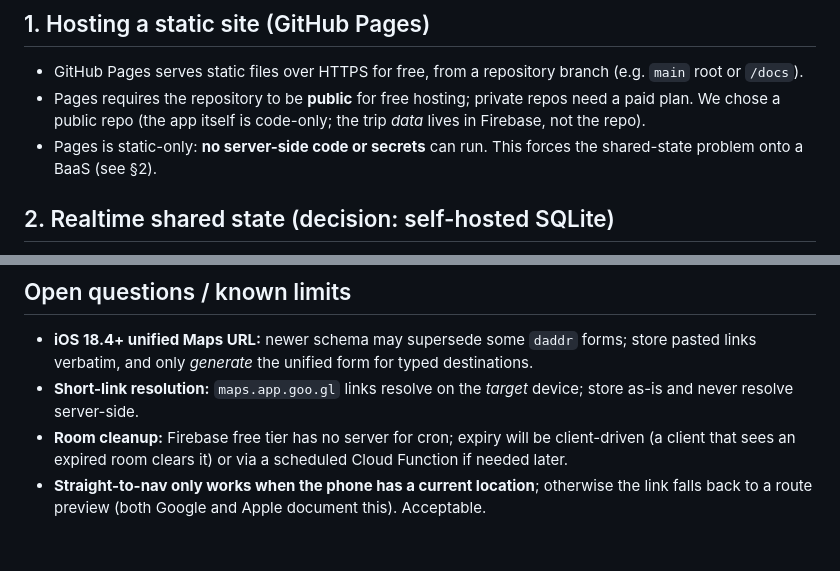
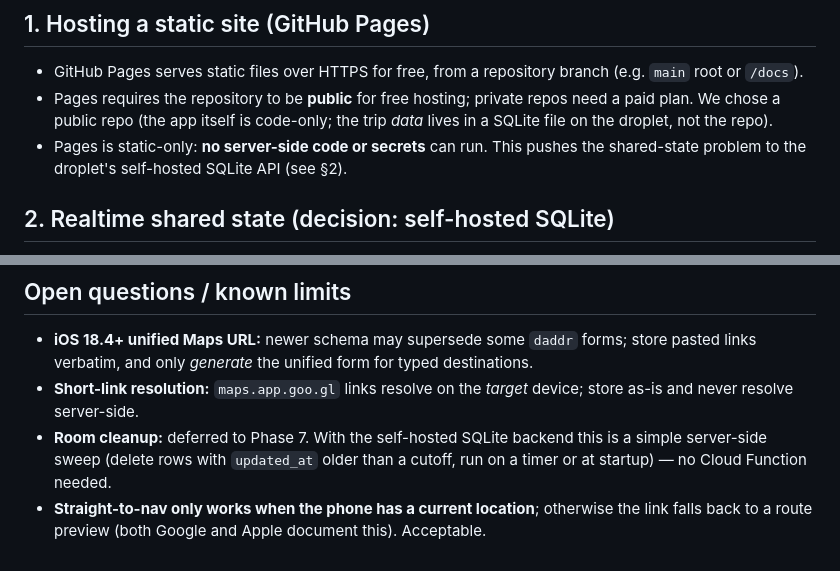
Before and after one commit to automated-freak/roadtrip-route-relay, a Markdown page: docs/RESEARCH.md, 2 parts joined by grey strips. Rendered like a GitHub page.

```diff
--- a/docs/RESEARCH.md
+++ b/docs/RESEARCH.md
@@ -10,9 +10,9 @@ Findings that informed the plan, with sources. Current as of 2026-08-30.
   (e.g. `main` root or `/docs`).
 - Pages requires the repository to be **public** for free hosting; private repos need a
   paid plan. We chose a public repo (the app itself is code-only; the trip *data* lives
-  in Firebase, not the repo).
-- Pages is static-only: **no server-side code or secrets** can run. This forces the
-  shared-state problem onto a BaaS (see §2).
+  in a SQLite file on the droplet, not the repo).
+- Pages is static-only: **no server-side code or secrets** can run. This pushes the
+  shared-state problem to the droplet's self-hosted SQLite API (see §2).
 
 ## 2. Realtime shared state (decision: self-hosted SQLite)
 
@@ -205,8 +205,8 @@ Bad (should be rejected with a clear message):
   pasted links verbatim, and only *generate* the unified form for typed destinations.
 - **Short-link resolution:** `maps.app.goo.gl` links resolve on the *target* device; store
   as-is and never resolve server-side.
-- **Room cleanup:** Firebase free tier has no server for cron; expiry will be client-driven
-  (a client that sees an expired room clears it) or via a scheduled Cloud Function if
-  needed later.
+- **Room cleanup:** deferred to Phase 7. With the self-hosted SQLite backend this is a
+  simple server-side sweep (delete rows with `updated_at` older than a cutoff, run on a
+  timer or at startup) — no Cloud Function needed.
 - **Straight-to-nav only works when the phone has a current location**; otherwise the link
   falls back to a route preview (both Google and Apple document this). Acceptable.
```
Also changed, not shown: docs/PLAN.md (+10 -5 lines).
